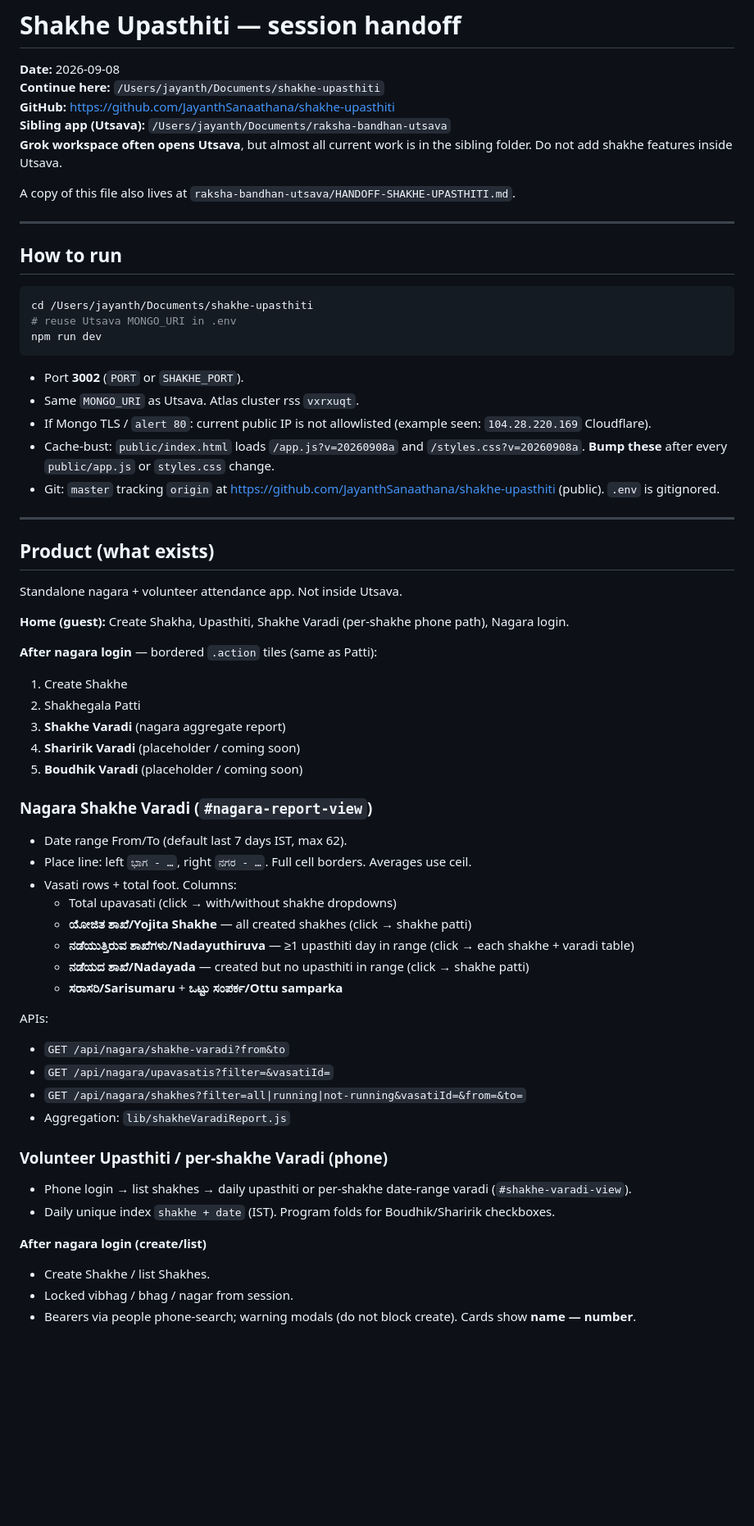
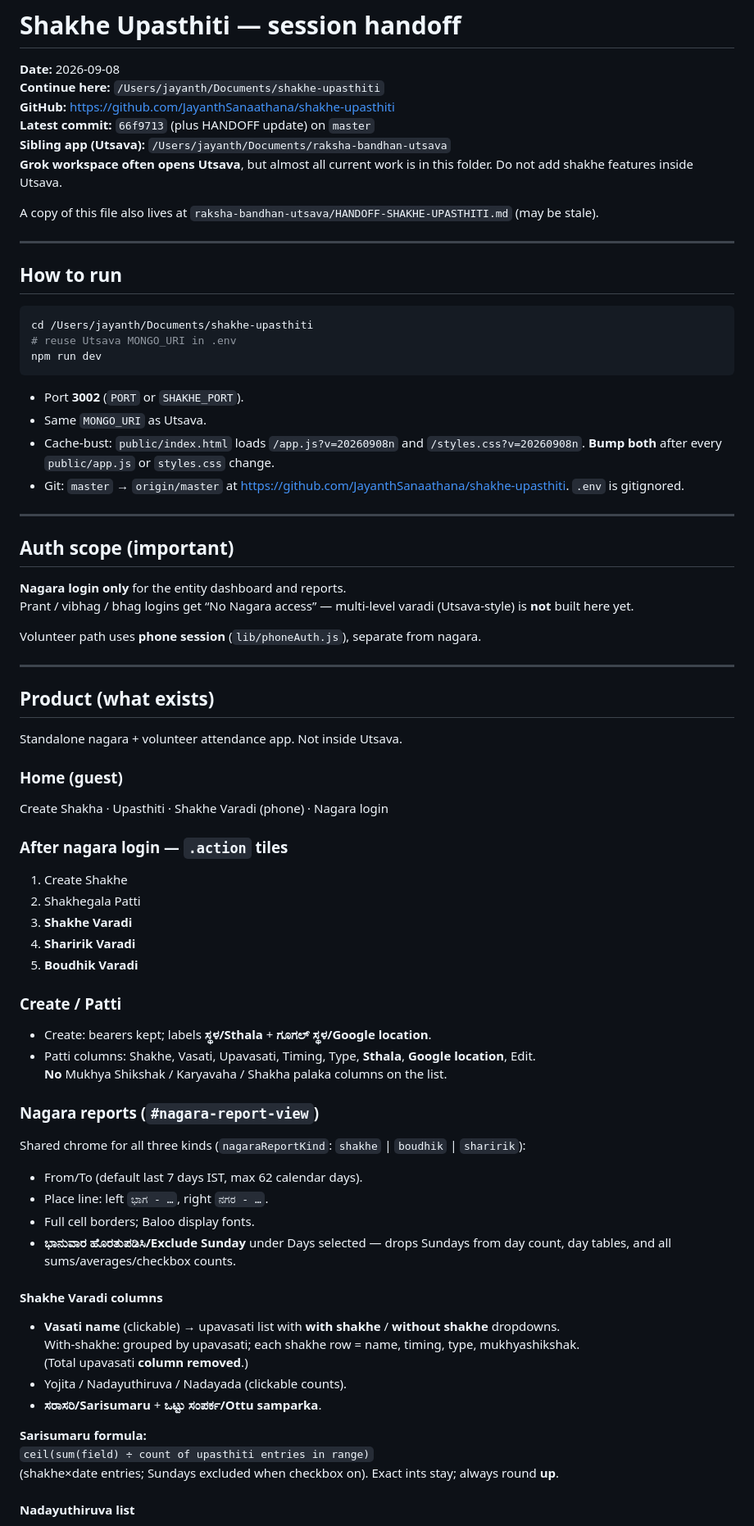
Before and after one commit to JayanthSanaathana/shakhe-upasthiti, a Markdown page: HANDOFF.md, the part around one of its changes. Shown at 82% size. GitHub-like rendering; blank space fills up the shorter version.

Commit message:
Update HANDOFF for nagara varadi reports and upasthiti recent shakhes.
Document current flows, Sarisumaru/Exclude Sunday rules, APIs, and nagara-only auth.

````diff
--- a/HANDOFF.md
+++ b/HANDOFF.md
@@ -3,10 +3,11 @@
 **Date:** 2026-09-08
 **Continue here:** `/Users/jayanth/Documents/shakhe-upasthiti`
 **GitHub:** https://github.com/JayanthSanaathana/shakhe-upasthiti
+**Latest commit:** `66f9713` (plus HANDOFF update) on `master`
 **Sibling app (Utsava):** `/Users/jayanth/Documents/raksha-bandhan-utsava`
-**Grok workspace often opens Utsava**, but almost all current work is in the sibling folder. Do not add shakhe features inside Utsava.
+**Grok workspace often opens Utsava**, but almost all current work is in this folder. Do not add shakhe features inside Utsava.
 
-A copy of this file also lives at `raksha-bandhan-utsava/HANDOFF-SHAKHE-UPASTHITI.md`.
+A copy of this file also lives at `raksha-bandhan-utsava/HANDOFF-SHAKHE-UPASTHITI.md` (may be stale).
 
 ---
 
@@ -19,10 +20,18 @@ npm run dev
 ```
 
 - Port **3002** (`PORT` or `SHAKHE_PORT`).
-- Same `MONGO_URI` as Utsava. Atlas cluster rss `vxrxuqt`.
-- If Mongo TLS / `alert 80`: current public IP is not allowlisted (example seen: `104.28.220.169` Cloudflare).
-- Cache-bust: `public/index.html` loads `/app.js?v=20260908a` and `/styles.css?v=20260908a`. **Bump these** after every `public/app.js` or `styles.css` change.
-- Git: `master` tracking `origin` at https://github.com/JayanthSanaathana/shakhe-upasthiti (public). `.env` is gitignored.
+- Same `MONGO_URI` as Utsava.
+- Cache-bust: `public/index.html` loads `/app.js?v=20260908n` and `/styles.css?v=20260908n`. **Bump both** after every `public/app.js` or `styles.css` change.
+- Git: `master` → `origin/master` at https://github.com/JayanthSanaathana/shakhe-upasthiti. `.env` is gitignored.
+
+---
+
+## Auth scope (important)
+
+**Nagara login only** for the entity dashboard and reports.
+Prant / vibhag / bhag logins get “No Nagara access” — multi-level varadi (Utsava-style) is **not** built here yet.
+
+Volunteer path uses **phone session** (`lib/phoneAuth.js`), separate from nagara.
 
 ---
 
@@ -30,38 +39,44 @@ npm run dev
 
 Standalone nagara + volunteer attendance app. Not inside Utsava.
 
-**Home (guest):** Create Shakha, Upasthiti, Shakhe Varadi (per-shakhe phone path), Nagara login.
+### Home (guest)
 
-**After nagara login** — bordered `.action` tiles (same as Patti):
+Create Shakha · Upasthiti · Shakhe Varadi (phone) · Nagara login
+
+### After nagara login — `.action` tiles
+
 1. Create Shakhe
 2. Shakhegala Patti
-3. **Shakhe Varadi** (nagara aggregate report)
-4. **Sharirik Varadi** (placeholder / coming soon)
-5. **Boudhik Varadi** (placeholder / coming soon)
+3. **Shakhe Varadi**
+4. **Sharirik Varadi**
+5. **Boudhik Varadi**
 
-### Nagara Shakhe Varadi (`#nagara-report-view`)
+### Create / Patti
 
-- Date range From/To (default last 7 days IST, max 62).
-- Place line: left `ಭಾಗ - …`, right `ನಗರ - …`. Full cell borders. Averages use ceil.
-- Vasati rows + total foot. Columns:
-  - Total upavasati (click → with/without shakhe dropdowns)
-  - **ಯೋಜಿತ ಶಾಖೆ/Yojita Shakhe** — all created shakhes (click → shakhe patti)
-  - **ನಡೆಯುತ್ತಿರುವ ಶಾಖೆಗಳು/Nadayuthiruva** — ≥1 upasthiti day in range (click → each shakhe + varadi table)
-  - **ನಡೆಯದ ಶಾಖೆ/Nadayada** — created but no upasthiti in range (click → shakhe patti)
-  - **ಸರಾಸರಿ/Sarisumaru** + **ಒಟ್ಟು ಸಂಪರ್ಕ/Ottu samparka**
+- Create: bearers kept; labels **ಸ್ಥಳ/Sthala** + **ಗೂಗಲ್ ಸ್ಥಳ/Google location**.
+- Patti columns: Shakhe, Vasati, Upavasati, Timing, Type, **Sthala**, **Google location**, Edit.
+  **No** Mukhya Shikshak / Karyavaha / Shakha palaka columns on the list.
 
-APIs:
-- `GET /api/nagara/shakhe-varadi?from&to`
-- `GET /api/nagara/upavasatis?filter=&vasatiId=`
-- `GET /api/nagara/shakhes?filter=all|running|not-running&vasatiId=&from=&to=`
-- Aggregation: `lib/shakheVaradiReport.js`
+### Nagara reports (`#nagara-report-view`)
 
-### Volunteer Upasthiti / per-shakhe Varadi (phone)
+Shared chrome for all three kinds (`nagaraReportKind`: `shakhe` | `boudhik` | `sharirik`):
 
-- Phone login → list shakhes → daily upasthiti or per-shakhe date-range varadi (`#shakhe-varadi-view`).
-- Daily unique index `shakhe + date` (IST). Program folds for Boudhik/Sharirik checkboxes.
+- From/To (default last 7 days IST, max 62 calendar days).
+- Place line: left `ಭಾಗ - …`, right `ನಗರ - …`.
+- Full cell borders; Baloo display fonts.
+- **ಭಾನುವಾರ ಹೊರತುಪಡಿಸಿ/Exclude Sunday** under Days selected — drops Sundays from day count, day tables, and all sums/averages/checkbox counts.
 
-**After nagara login (create/list)**
-- Create Shakhe / list Shakhes.
-- Locked vibhag / bhag / nagar from session.
-- Bearers via people phone-search; warning modals (do not block create). Cards show **name — number**.
+#### Shakhe Varadi columns
+
+- **Vasati name** (clickable) → upavasati list with **with shakhe** / **without shakhe** dropdowns.
+  With-shakhe: grouped by upavasati; each shakhe row = name, timing, type, mukhyashikshak.
+  (Total upavasati **column removed**.)
+- Yojita / Nadayuthiruva / Nadayada (clickable counts).
+- **ಸರಾಸರಿ/Sarisumaru** + **ಒಟ್ಟು ಸಂಪರ್ಕ/Ottu samparka**.
+
+**Sarisumaru formula:**
+`ceil(sum(field) ÷ count of upasthiti entries in range)`
+(shakhe×date entries; Sundays excluded when checkbox on). Exact ints stay; always round **up**.
+
+#### Nadayuthiruva list
+
````
Also changed, not shown: other parts of HANDOFF.md (+56 -25 lines).
